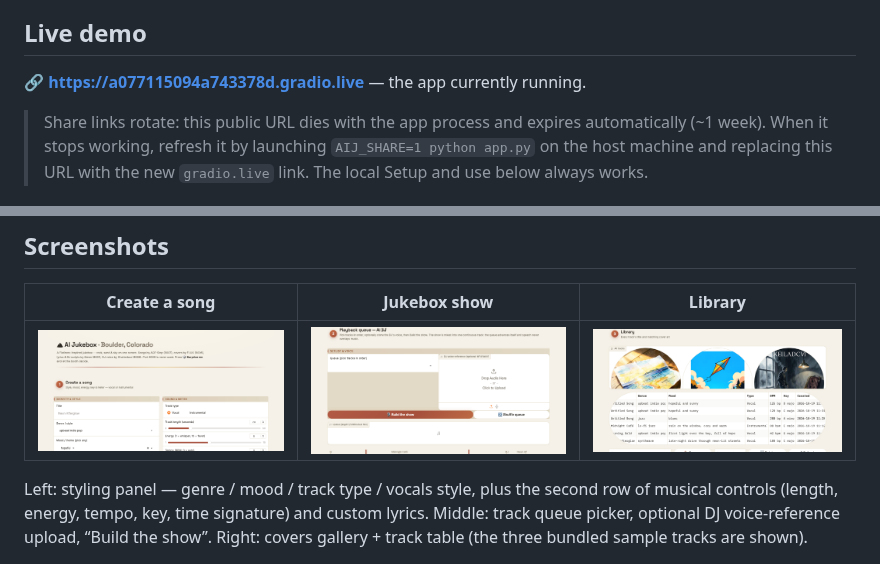
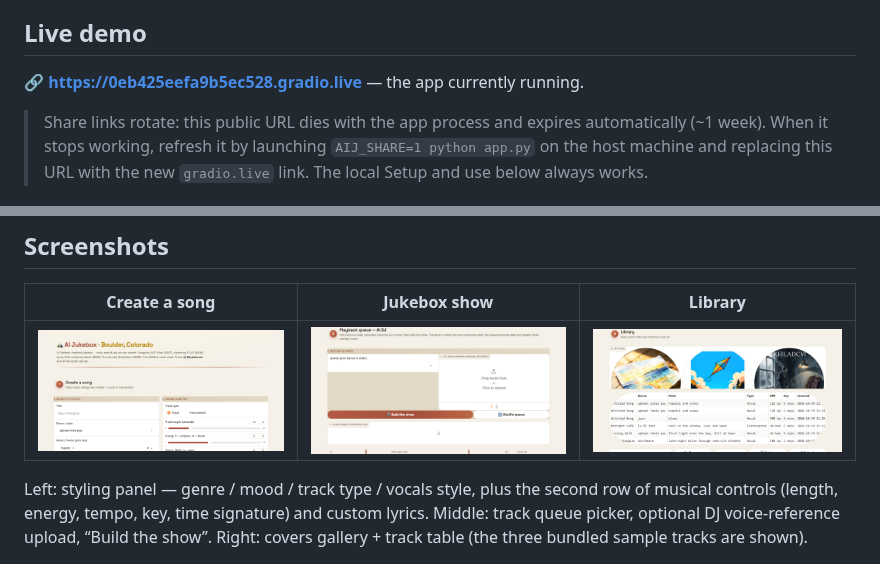
Before and after one commit to Bech7724/AI-Jukebox, a Markdown page: README.md, 2 parts joined by grey strips. Rendered like a GitHub page; pictures changed too: docs/screenshots/create_tab.png, docs/screenshots/jukebox_tab.png.

```diff
--- a/README.md
+++ b/README.md
@@ -9,7 +9,7 @@ for agentic use and is **never** used by this app.
 
 ## Live demo
 
-🔗 **https://a077115094a743378d.gradio.live** — the app currently running.
+🔗 **https://0eb425eefa9b5ec528.gradio.live** — the app currently running.
 
 > Share links rotate: this public URL dies with the app process and expires
 > automatically (~1 week). When it stops working, refresh it by launching
```
Also changed, not shown: 1 other file.
